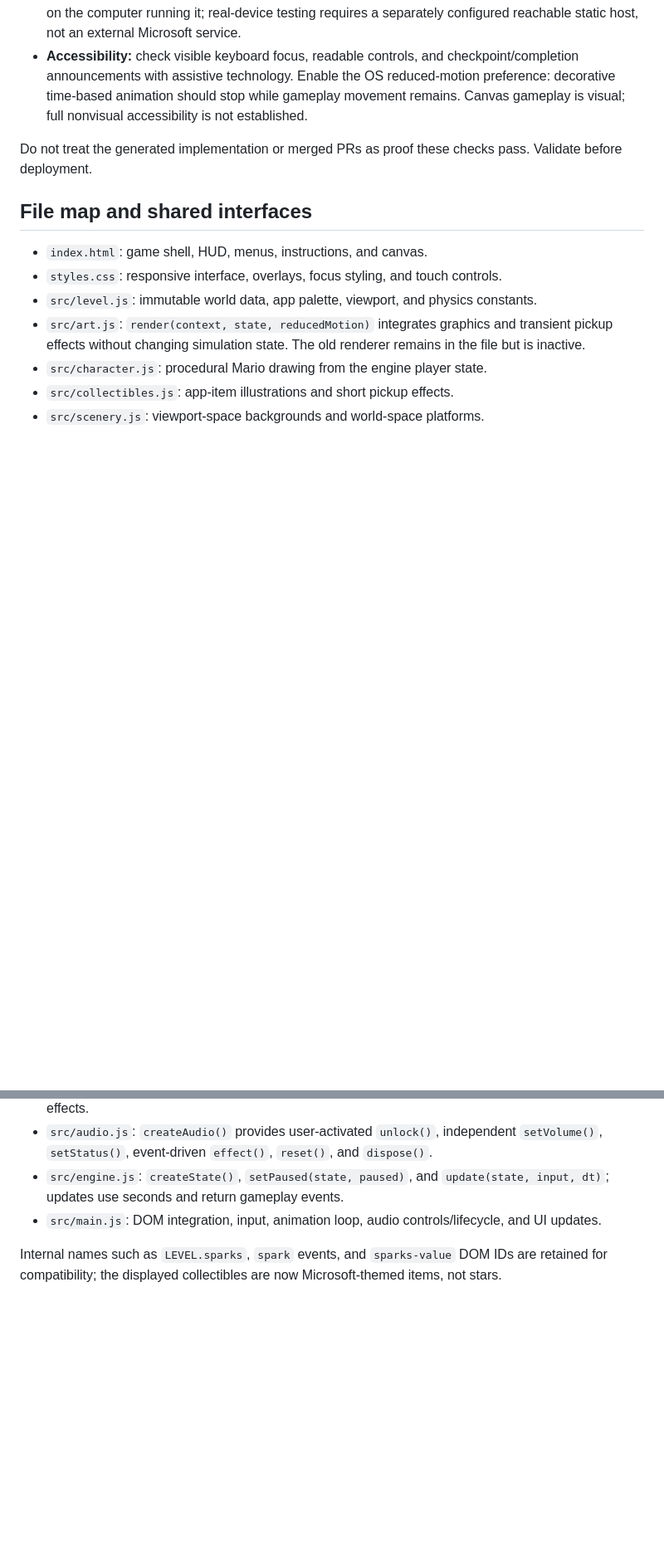
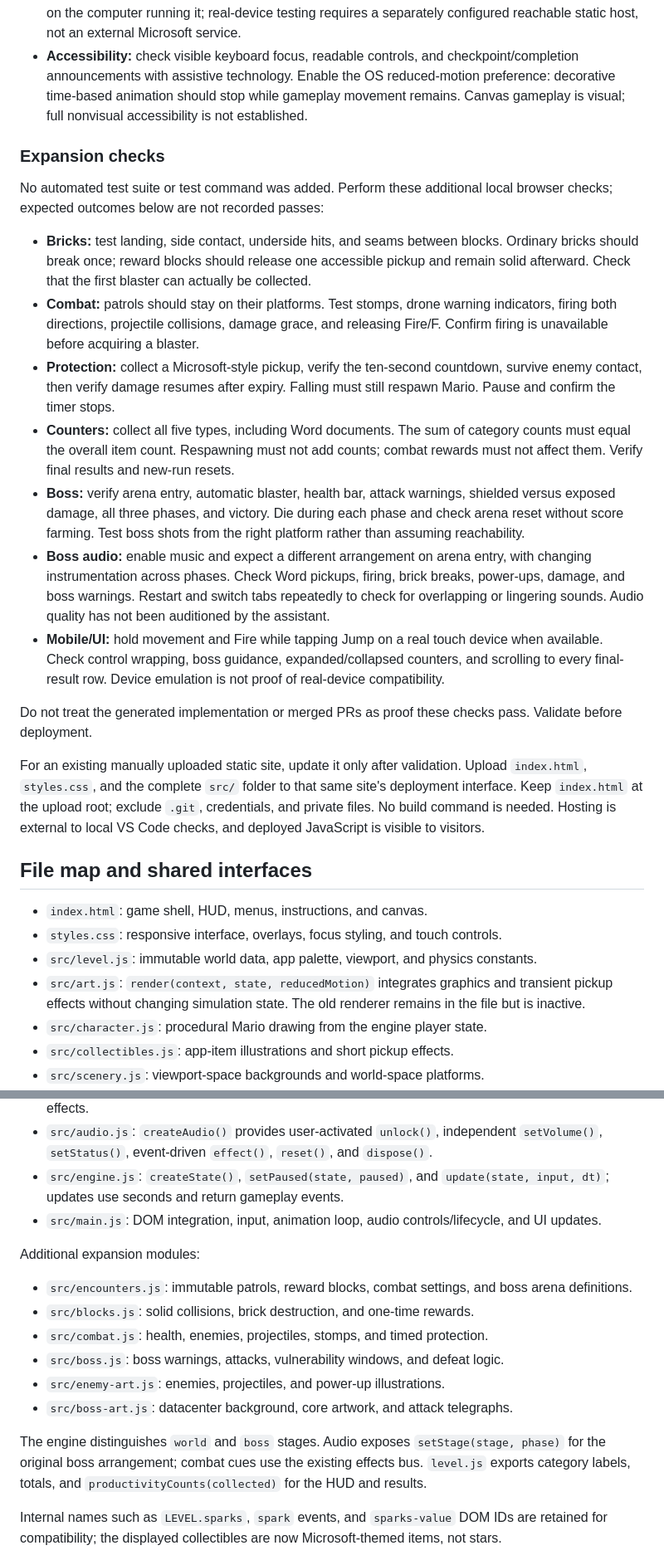
Before and after one commit to MarcoLFrancisco/Super-Mario-Copilot, a Markdown page: README.md, 2 parts joined by grey strips. Shown at 83% size. Rendered like a GitHub page; blank space fills up the shorter version.

```diff
--- a/README.md
+++ b/README.md
@@ -89,7 +110,21 @@ There are **no automated tests and no test command**. The following are expected
 - **Responsive/touch:** check desktop and narrow layouts, then a real touch device if available. Hold a direction while tapping Jump; release or cancel touches and verify movement stops. Browser device emulation alone does not establish real-device compatibility. The loopback server is accessible only on the computer running it; real-device testing requires a separately configured reachable static host, not an external Microsoft service.
 - **Accessibility:** check visible keyboard focus, readable controls, and checkpoint/completion announcements with assistive technology. Enable the OS reduced-motion preference: decorative time-based animation should stop while gameplay movement remains. Canvas gameplay is visual; full nonvisual accessibility is not established.
 
+### Expansion checks
+
+No automated test suite or test command was added. Perform these additional local browser checks; expected outcomes below are not recorded passes:
+
+- **Bricks:** test landing, side contact, underside hits, and seams between blocks. Ordinary bricks should break once; reward blocks should release one accessible pickup and remain solid afterward. Check that the first blaster can actually be collected.
+- **Combat:** patrols should stay on their platforms. Test stomps, drone warning indicators, firing both directions, projectile collisions, damage grace, and releasing Fire/F. Confirm firing is unavailable before acquiring a blaster.
+- **Protection:** collect a Microsoft-style pickup, verify the ten-second countdown, survive enemy contact, then verify damage resumes after expiry. Falling must still respawn Mario. Pause and confirm the timer stops.
+- **Counters:** collect all five types, including Word documents. The sum of category counts must equal the overall item count. Respawning must not add counts; combat rewards must not affect them. Verify final results and new-run resets.
+- **Boss:** verify arena entry, automatic blaster, health bar, attack warnings, shielded versus exposed damage, all three phases, and victory. Die during each phase and check arena reset without score farming. Test boss shots from the right platform rather than assuming reachability.
+- **Boss audio:** enable music and expect a different arrangement on arena entry, with changing instrumentation across phases. Check Word pickups, firing, brick breaks, power-ups, damage, and boss warnings. Restart and switch tabs repeatedly to check for overlapping or lingering sounds. Audio quality has not been auditioned by the assistant.
+- **Mobile/UI:** hold movement and Fire while tapping Jump on a real touch device when available. Check control wrapping, boss guidance, expanded/collapsed counters, and scrolling to every final-result row. Device emulation is not proof of real-device compatibility.
+
 Do not treat the generated implementation or merged PRs as proof these checks pass. Validate before deployment.
+
+For an existing manually uploaded static site, update it only after validation. Upload `index.html`, `styles.css`, and the complete `src/` folder to that same site's deployment interface. Keep `index.html` at the upload root; exclude `.git`, credentials, and private files. No build command is needed. Hosting is external to local VS Code checks, and deployed JavaScript is visible to visitors.
 
 ## File map and shared interfaces
 
@@ -104,6 +139,17 @@ Do not treat the generated implementation or merged PRs as proof these checks pa
 - `src/audio.js`: `createAudio()` provides user-activated `unlock()`, independent `setVolume()`, `setStatus()`, event-driven `effect()`, `reset()`, and `dispose()`.
 - `src/engine.js`: `createState()`, `setPaused(state, paused)`, and `update(state, input, dt)`; updates use seconds and return gameplay events.
 - `src/main.js`: DOM integration, input, animation loop, audio controls/lifecycle, and UI updates.
+
+Additional expansion modules:
+
+- `src/encounters.js`: immutable patrols, reward blocks, combat settings, and boss arena definitions.
+- `src/blocks.js`: solid collisions, brick destruction, and one-time rewards.
+- `src/combat.js`: health, enemies, projectiles, stomps, and timed protection.
+- `src/boss.js`: boss warnings, attacks, vulnerability windows, and defeat logic.
+- `src/enemy-art.js`: enemies, projectiles, and power-up illustrations.
+- `src/boss-art.js`: datacenter background, core artwork, and attack telegraphs.
+
+The engine distinguishes `world` and `boss` stages. Audio exposes `setStage(stage, phase)` for the original boss arrangement; combat cues use the existing effects bus. `level.js` exports category labels, totals, and `productivityCounts(collected)` for the HUD and results.
 
 Internal names such as `LEVEL.sparks`, `spark` events, and `sparks-value` DOM IDs are retained for compatibility; the displayed collectibles are now Microsoft-themed items, not stars.
 
```
Also changed, not shown: other parts of README.md (+27 -6 lines).
